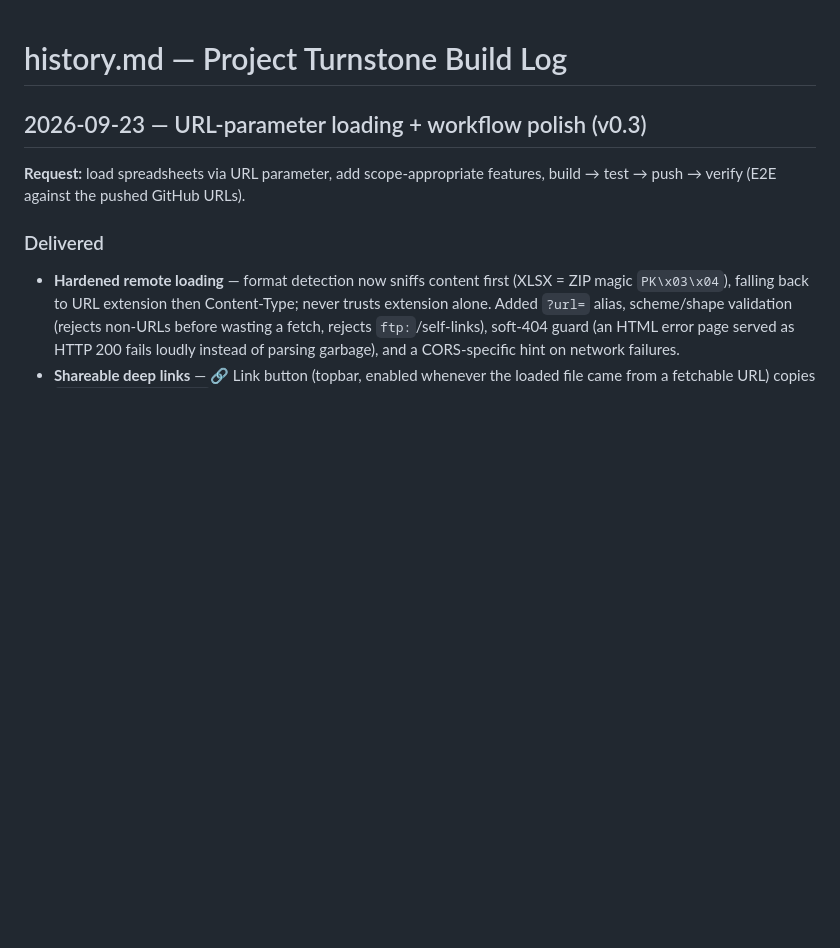
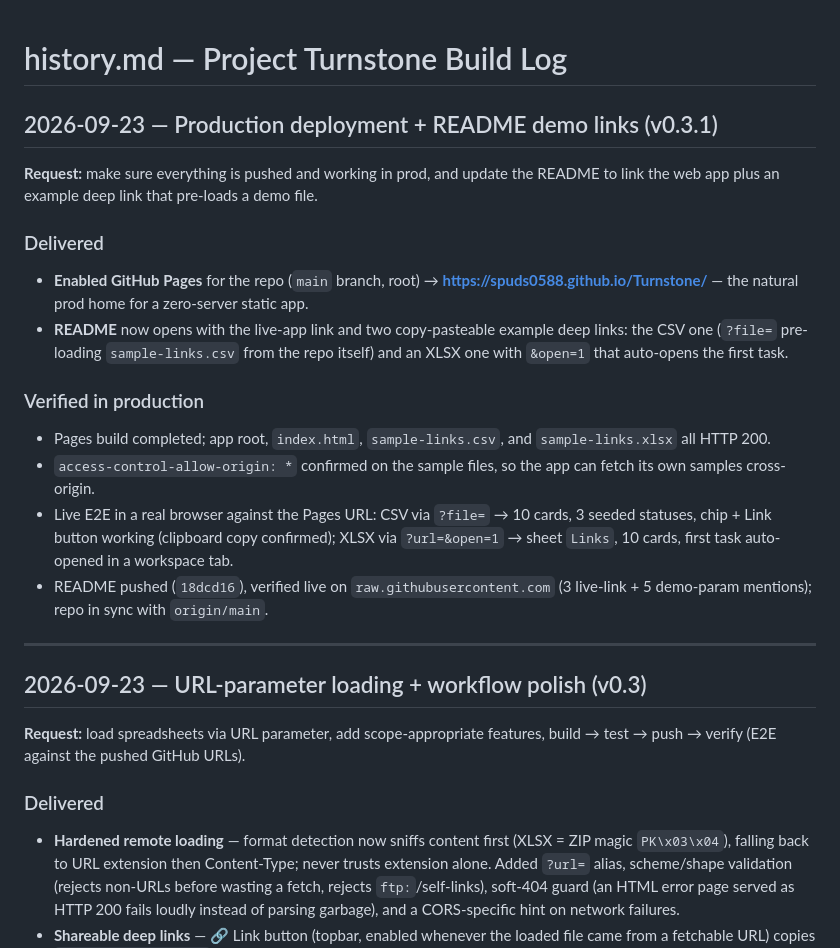
Before and after one commit to Spuds0588/Turnstone, a Markdown page: history.md, the part around the change. GitHub-like rendering; blank space fills up the shorter version.

Commit message:
Log the production deployment and README demo links (v0.3.1)
🤖 Generated with Codebuff
Co-Authored-By: Codebuff <noreply@codebuff.com>

```diff
--- a/history.md
+++ b/history.md
@@ -1,4 +1,20 @@
 # history.md — Project Turnstone Build Log
+
+## 2026-09-23 — Production deployment + README demo links (v0.3.1)
+
+**Request:** make sure everything is pushed and working in prod, and update the README to link the web app plus an example deep link that pre-loads a demo file.
+
+### Delivered
+- **Enabled GitHub Pages** for the repo (`main` branch, root) → **https://spuds0588.github.io/Turnstone/** — the natural prod home for a zero-server static app.
+- **README** now opens with the live-app link and two copy-pasteable example deep links: the CSV one (`?file=` pre-loading `sample-links.csv` from the repo itself) and an XLSX one with `&open=1` that auto-opens the first task.
+
+### Verified in production
+- Pages build completed; app root, `index.html`, `sample-links.csv`, and `sample-links.xlsx` all HTTP 200.
+- `access-control-allow-origin: *` confirmed on the sample files, so the app can fetch its own samples cross-origin.
+- Live E2E in a real browser against the Pages URL: CSV via `?file=` → 10 cards, 3 seeded statuses, chip + Link button working (clipboard copy confirmed); XLSX via `?url=&open=1` → sheet `Links`, 10 cards, first task auto-opened in a workspace tab.
+- README pushed (`18dcd16`), verified live on `raw.githubusercontent.com` (3 live-link + 5 demo-param mentions); repo in sync with `origin/main`.
+
+---
 
 ## 2026-09-23 — URL-parameter loading + workflow polish (v0.3)
 
```
Also changed, not shown: todo.md (+5 -0 lines).
